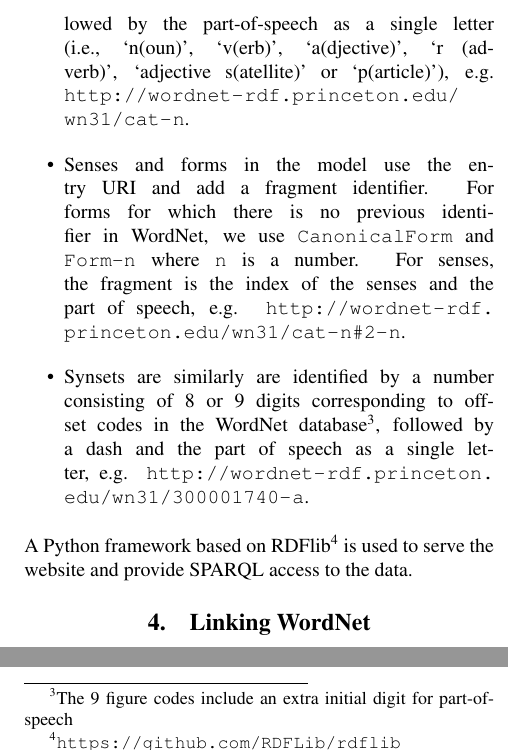
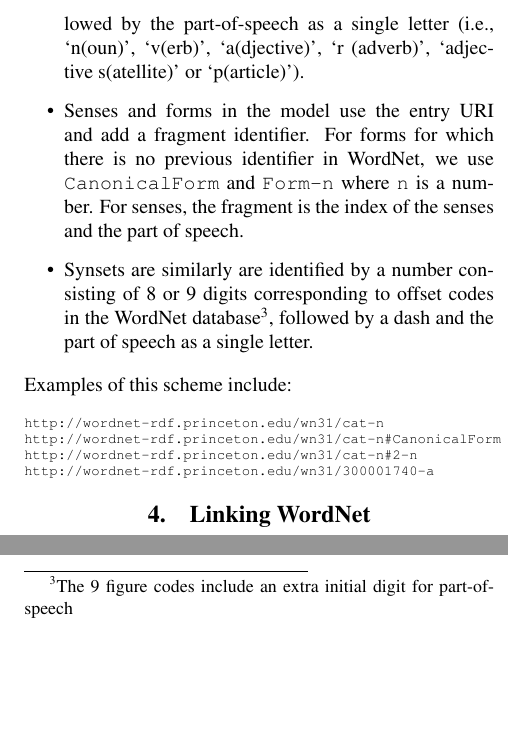
Before and after one commit to jmccrae/wn-rdf-paper, a LaTeX document (rdf-wordnet.tex): two parts of the columns of page 3 of 4, joined at a grey line, cut so that both start at the same text, the shorter picture padded with empty space. Compiled offline with pdfLaTeX.

Commit message:
Back to 4 pages for submission

```diff
--- a/rdf-wordnet.tex
+++ b/rdf-wordnet.tex
@@ -203,18 +204,27 @@ following scheme for URIs:, as exemplified below:
 \begin{itemize}
   \item Each lexical entry is represented by means of the URL-encoded lemma and
     then a dash followed by the part-of-speech as a single letter (i.e., `n(oun)',
-    `v(erb)', `a(djective)', `r (adverb)', `adjective s(atellite)' or `p(article)'), e.g. \url{http://wordnet-rdf.princeton.edu/wn31/cat-n}.
+    `v(erb)', `a(djective)', `r (adverb)', `adjective s(atellite)' or `p(article)').
 
   \item Senses and forms in the model use the entry URI and add a fragment identifier. For forms for which there is no previous identifier in WordNet, we
     use {\tt CanonicalForm} and {\tt Form-n} where {\tt n} is a number.
     For senses, the fragment is the index of the senses and the part of
-    speech, e.g. \url{http://wordnet-rdf.princeton.edu/wn31/cat-n#2-n}.
+    speech.
   \item Synsets are similarly are identified by a number consisting of 8 or 9 digits corresponding to offset codes in the WordNet database\footnote{The 9 figure codes
-      include an extra initial digit for part-of-speech}, followed by a dash and the part of speech as a single letter, e.g. \url{http://wordnet-rdf.princeton.edu/wn31/300001740-a}.
+      include an extra initial digit for part-of-speech}, followed by a dash and the part of speech as a single letter.
 \end{itemize}
+Examples of this scheme include:
 
-A Python framework based on RDFlib\footnote{\url{https://github.com/RDFLib/rdflib}} is used to serve the website and
-provide SPARQL access to the data.
+ {\scriptsize
+\begin{verbatim}
+http://wordnet-rdf.princeton.edu/wn31/cat-n
+http://wordnet-rdf.princeton.edu/wn31/cat-n#CanonicalForm
+http://wordnet-rdf.princeton.edu/wn31/cat-n#2-n
+http://wordnet-rdf.princeton.edu/wn31/300001740-a
+\end{verbatim}}
+
+%A Python framework based on RDFlib\footnote{\url{https://github.com/RDFLib/rdflib}} is used to serve the website and
+%provide SPARQL access to the data.
 
 \section{Linking WordNet}
 
```
Also changed, not shown: rdf-wordnet.pdf, rdf-wordnet.tex (3 more changed lines).
